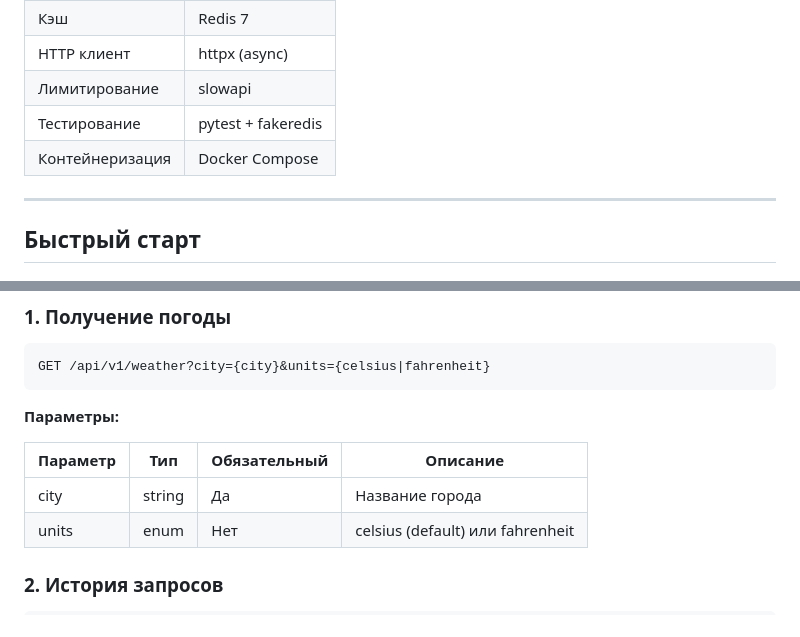
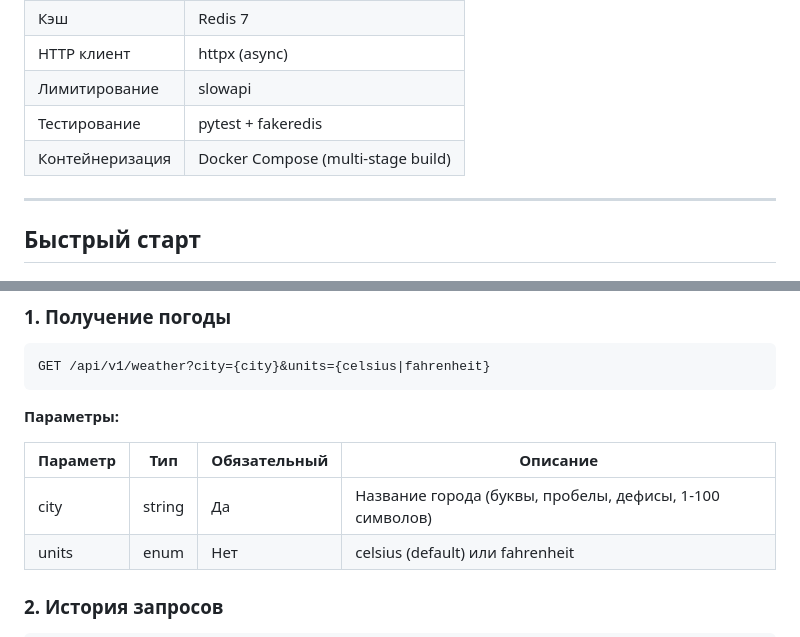
Before and after one commit to svirilinmax/weather_service, a Markdown page: README.md, 2 parts joined by grey strips. GitHub-like rendering.

```diff
--- a/README.md
+++ b/README.md
@@ -54,7 +56,7 @@
 | HTTP клиент | httpx (async) |
 | Лимитирование | slowapi |
 | Тестирование | pytest + fakeredis |
-| Контейнеризация | Docker Compose |
+| Контейнеризация | Docker Compose (multi-stage build) |
 
 ---
 
@@ -138,7 +140,7 @@ GET /api/v1/weather?city={city}&units={celsius|fahrenheit}
 
 | Параметр | Тип | Обязательный | Описание |
 |----------|-----|--------------|----------|
-| city | string | Да | Название города |
+| city | string | Да | Название города (буквы, пробелы, дефисы, 1-100 символов) |
 | units | enum | Нет | celsius (default) или fahrenheit |
 
 ### 2. История запросов
```
Also changed, not shown: other parts of README.md (+43 -24 lines).
